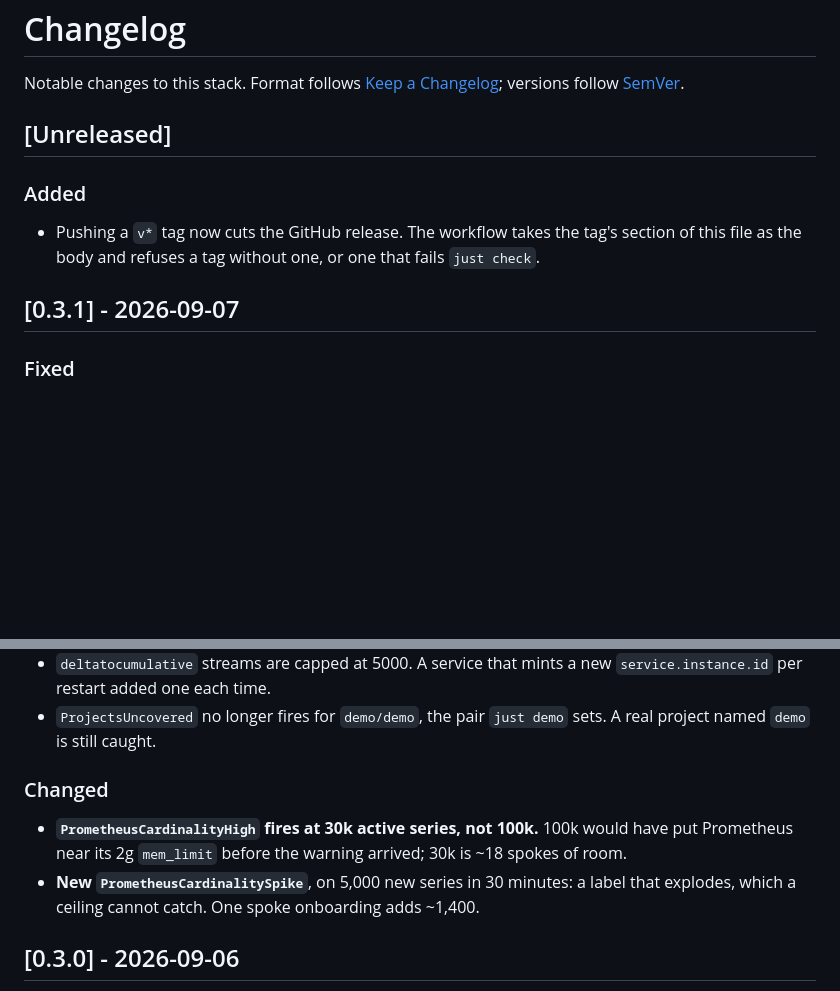
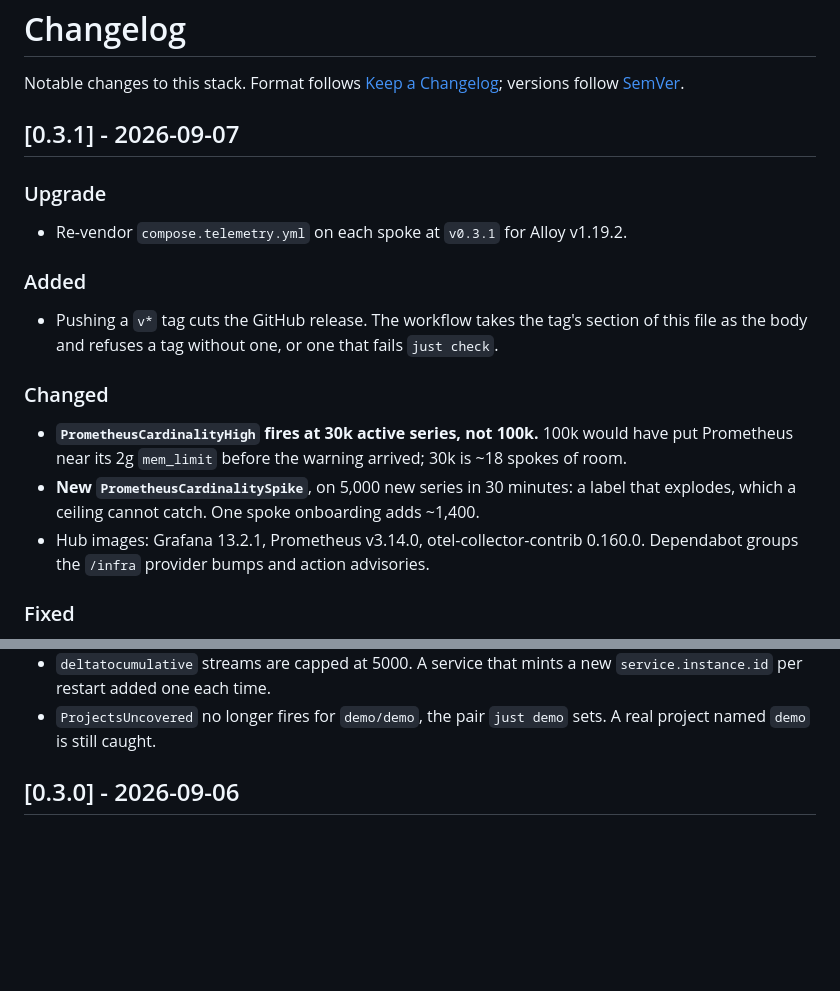
Before and after one commit to CMLPlatform/monitoring, a Markdown page: CHANGELOG.md, 2 parts joined by grey strips. GitHub-like rendering; blank space fills up the shorter version.

Commit message:
docs(changelog): fold the release workflow and image bumps into 0.3.1

```diff
--- a/CHANGELOG.md
+++ b/CHANGELOG.md
@@ -4,15 +4,29 @@ Notable changes to this stack. Format follows
 [Keep a Changelog](https://keepachangelog.com/en/1.1.0/); versions follow
 [SemVer](https://semver.org/).
 
-## [Unreleased]
+## [0.3.1] - 2026-09-07
+
+### Upgrade
+
+- Re-vendor `compose.telemetry.yml` on each spoke at `v0.3.1` for Alloy
+  v1.19.2.
 
 ### Added
 
-- Pushing a `v*` tag now cuts the GitHub release. The workflow takes the
-  tag's section of this file as the body and refuses a tag without one, or
-  one that fails `just check`.
+- Pushing a `v*` tag cuts the GitHub release. The workflow takes the tag's
+  section of this file as the body and refuses a tag without one, or one that
+  fails `just check`.
 
-## [0.3.1] - 2026-09-07
+### Changed
+
+- **`PrometheusCardinalityHigh` fires at 30k active series, not 100k.** 100k
+  would have put Prometheus near its 2g `mem_limit` before the warning
+  arrived; 30k is ~18 spokes of room.
+- **New `PrometheusCardinalitySpike`**, on 5,000 new series in 30 minutes: a
+  label that explodes, which a ceiling cannot catch. One spoke onboarding adds
+  ~1,400.
+- Hub images: Grafana 13.2.1, Prometheus v3.14.0, otel-collector-contrib
+  0.160.0. Dependabot groups the `/infra` provider bumps and action advisories.
 
 ### Fixed
 
@@ -30,15 +44,6 @@ Notable changes to this stack. Format follows
   `service.instance.id` per restart added one each time.
 - `ProjectsUncovered` no longer fires for `demo/demo`, the pair `just demo`
   sets. A real project named `demo` is still caught.
-
-### Changed
-
-- **`PrometheusCardinalityHigh` fires at 30k active series, not 100k.** 100k
-  would have put Prometheus near its 2g `mem_limit` before the warning
-  arrived; 30k is ~18 spokes of room.
-- **New `PrometheusCardinalitySpike`**, on 5,000 new series in 30 minutes: a
-  label that explodes, which a ceiling cannot catch. One spoke onboarding adds
-  ~1,400.
 
 ## [0.3.0] - 2026-09-06
 
```
